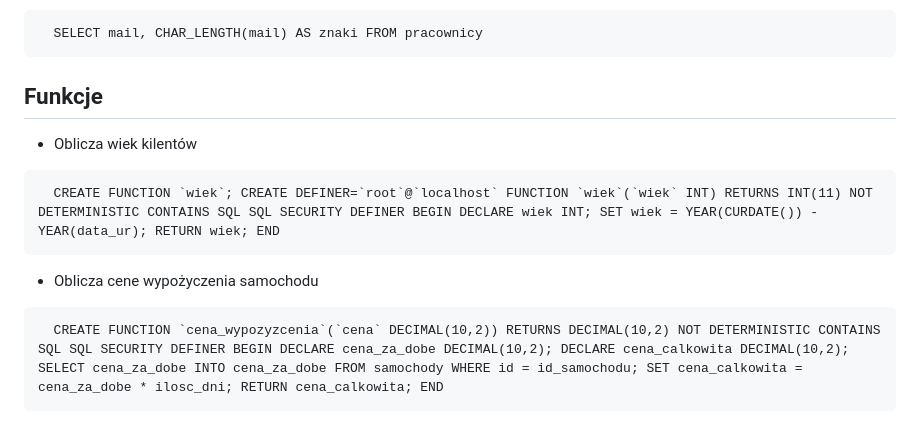
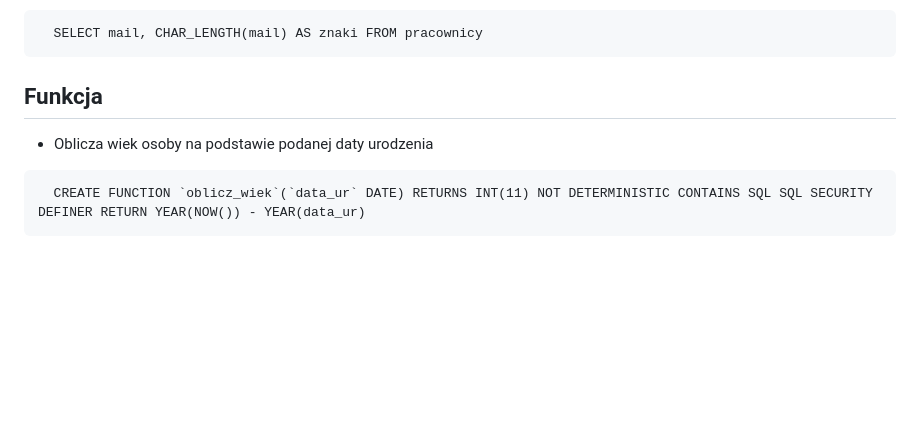
Before and after one commit to Szymonium/wypozyczalnia, a Markdown page: README.md, the part around the change. GitHub-like rendering; blank space fills up the shorter version.

````diff
--- a/README.md
+++ b/README.md
@@ -129,14 +129,9 @@ UNION ALL
   SELECT mail, CHAR_LENGTH(mail) AS znaki FROM pracownicy
 ```
 
-## Funkcje
+## Funkcja
 
-- Oblicza wiek kilentów
+- Oblicza wiek osoby na podstawie podanej daty urodzenia
 ```zapytanie
-  CREATE FUNCTION `wiek`; CREATE DEFINER=`root`@`localhost` FUNCTION `wiek`(`wiek` INT) RETURNS INT(11) NOT DETERMINISTIC CONTAINS SQL SQL SECURITY DEFINER BEGIN DECLARE wiek INT; SET wiek = YEAR(CURDATE()) - YEAR(data_ur); RETURN wiek; END
+  CREATE FUNCTION `oblicz_wiek`(`data_ur` DATE) RETURNS INT(11) NOT DETERMINISTIC CONTAINS SQL SQL SECURITY DEFINER RETURN YEAR(NOW()) - YEAR(data_ur)
 ```
-
-- Oblicza cene wypożyczenia samochodu
-```zapytanie
-  CREATE FUNCTION `cena_wypozyzcenia`(`cena` DECIMAL(10,2)) RETURNS DECIMAL(10,2) NOT DETERMINISTIC CONTAINS SQL SQL SECURITY DEFINER BEGIN DECLARE cena_za_dobe DECIMAL(10,2); DECLARE cena_calkowita DECIMAL(10,2); SELECT cena_za_dobe INTO cena_za_dobe FROM samochody WHERE id = id_samochodu; SET cena_calkowita = cena_za_dobe * ilosc_dni; RETURN cena_calkowita; END
-```
````
